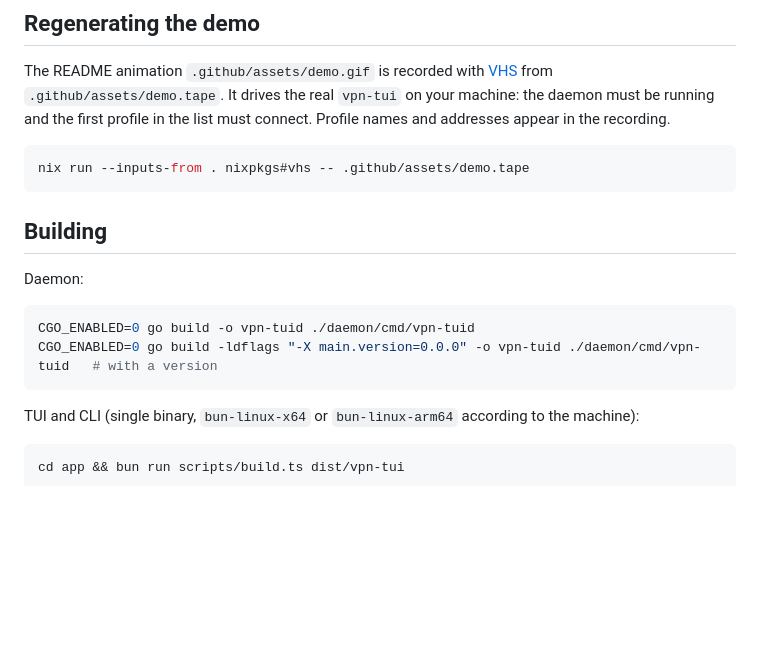
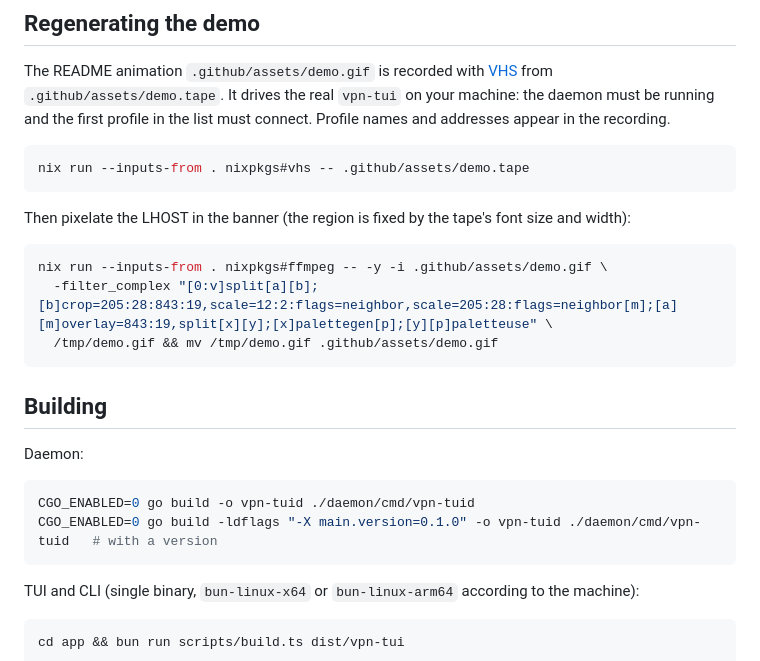
Before and after one commit to Chiloute/vpn-tui, a Markdown page: docs/development.md, the part around the change. Rendered like a GitHub page; blank space fills up the shorter version.

Commit message:
docs(demo): pixelate the LHOST in the recording

````diff
--- a/docs/development.md
+++ b/docs/development.md
@@ -114,13 +114,21 @@ The README animation `.github/assets/demo.gif` is recorded with [VHS](https://gi
 nix run --inputs-from . nixpkgs#vhs -- .github/assets/demo.tape
 ```
 
+Then pixelate the LHOST in the banner (the region is fixed by the tape's font size and width):
+
+```bash
+nix run --inputs-from . nixpkgs#ffmpeg -- -y -i .github/assets/demo.gif \
+  -filter_complex "[0:v]split[a][b];[b]crop=205:28:843:19,scale=12:2:flags=neighbor,scale=205:28:flags=neighbor[m];[a][m]overlay=843:19,split[x][y];[x]palettegen[p];[y][p]paletteuse" \
+  /tmp/demo.gif && mv /tmp/demo.gif .github/assets/demo.gif
+```
+
 ## Building
 
 Daemon:
 
 ```bash
 CGO_ENABLED=0 go build -o vpn-tuid ./daemon/cmd/vpn-tuid
-CGO_ENABLED=0 go build -ldflags "-X main.version=0.0.0" -o vpn-tuid ./daemon/cmd/vpn-tuid   # with a version
+CGO_ENABLED=0 go build -ldflags "-X main.version=0.1.0" -o vpn-tuid ./daemon/cmd/vpn-tuid   # with a version
 ```
 
 TUI and CLI (single binary, `bun-linux-x64` or `bun-linux-arm64` according to the machine):
````
Also changed, not shown: .github/assets/demo.gif, 1 other file.
